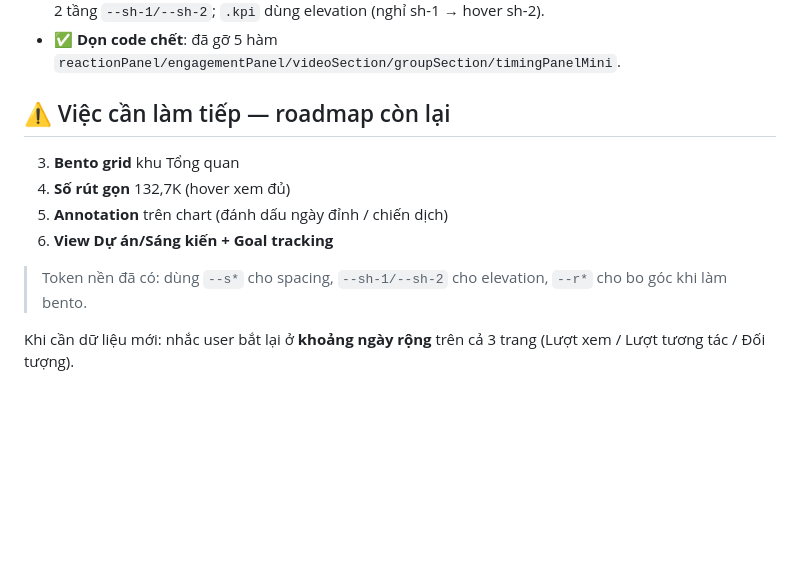
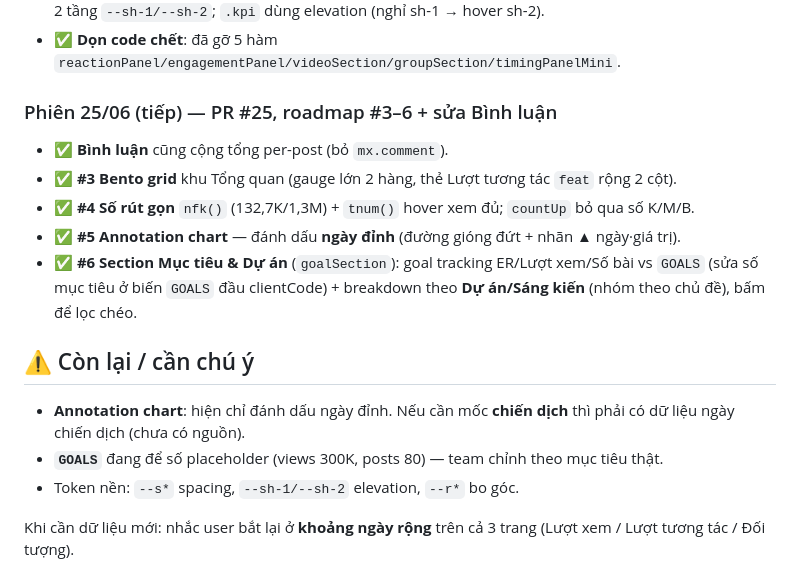
Before and after one commit to Chapter-CM/shb-dashboard-media, a Markdown page: HANDOFF.md, the part around the change. Drawn GitHub-style; blank space fills up the shorter version.

Commit message:
docs: cập nhật HANDOFF — xong roadmap #3-6 + sửa Bình luận (PR #25)
Co-Authored-By: Claude Opus 4.8 <noreply@anthropic.com>
Claude-Session: https://claude.ai/code/session_01T3jDmW2moSqxMqJDXGDxdG

```diff
--- a/HANDOFF.md
+++ b/HANDOFF.md
@@ -43,13 +43,18 @@ fix toggle lọc chéo + giữ scroll (Lô 18); visual polish (eyebrow bar, KPI
   elevation 2 tầng `--sh-1/--sh-2`; `.kpi` dùng elevation (nghỉ sh-1 → hover sh-2).
 - ✅ **Dọn code chết**: đã gỡ 5 hàm `reactionPanel/engagementPanel/videoSection/groupSection/timingPanelMini`.
 
-## ⚠️ Việc cần làm tiếp — roadmap còn lại
-3. **Bento grid** khu Tổng quan
-4. **Số rút gọn** 132,7K (hover xem đủ)
-5. **Annotation** trên chart (đánh dấu ngày đỉnh / chiến dịch)
-6. **View Dự án/Sáng kiến + Goal tracking**
+### Phiên 25/06 (tiếp) — PR #25, roadmap #3–6 + sửa Bình luận
+- ✅ **Bình luận** cũng cộng tổng per-post (bỏ `mx.comment`).
+- ✅ **#3 Bento grid** khu Tổng quan (gauge lớn 2 hàng, thẻ Lượt tương tác `feat` rộng 2 cột).
+- ✅ **#4 Số rút gọn** `nfk()` (132,7K/1,3M) + `tnum()` hover xem đủ; `countUp` bỏ qua số K/M/B.
+- ✅ **#5 Annotation chart** — đánh dấu **ngày đỉnh** (đường gióng đứt + nhãn ▲ ngày·giá trị).
+- ✅ **#6 Section Mục tiêu & Dự án** (`goalSection`): goal tracking ER/Lượt xem/Số bài vs `GOALS`
+  (sửa số mục tiêu ở biến `GOALS` đầu clientCode) + breakdown theo **Dự án/Sáng kiến** (nhóm theo chủ đề), bấm để lọc chéo.
 
-> Token nền đã có: dùng `--s*` cho spacing, `--sh-1/--sh-2` cho elevation, `--r*` cho bo góc khi làm bento.
+## ⚠️ Còn lại / cần chú ý
+- **Annotation chart**: hiện chỉ đánh dấu ngày đỉnh. Nếu cần mốc **chiến dịch** thì phải có dữ liệu ngày chiến dịch (chưa có nguồn).
+- **`GOALS`** đang để số placeholder (views 300K, posts 80) — team chỉnh theo mục tiêu thật.
+- Token nền: `--s*` spacing, `--sh-1/--sh-2` elevation, `--r*` bo góc.
 
 Khi cần dữ liệu mới: nhắc user bắt lại ở **khoảng ngày rộng** trên cả 3 trang (Lượt xem / Lượt tương tác / Đối tượng).
 
```
